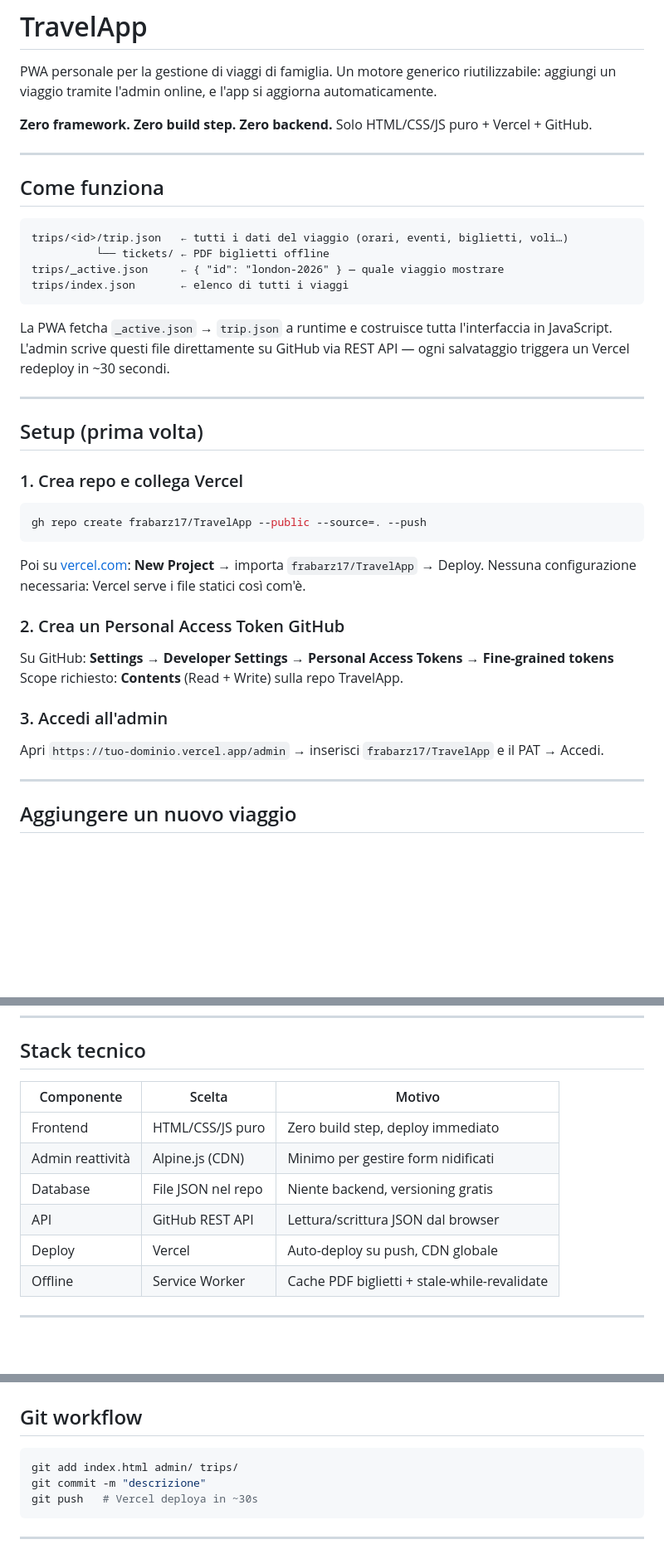
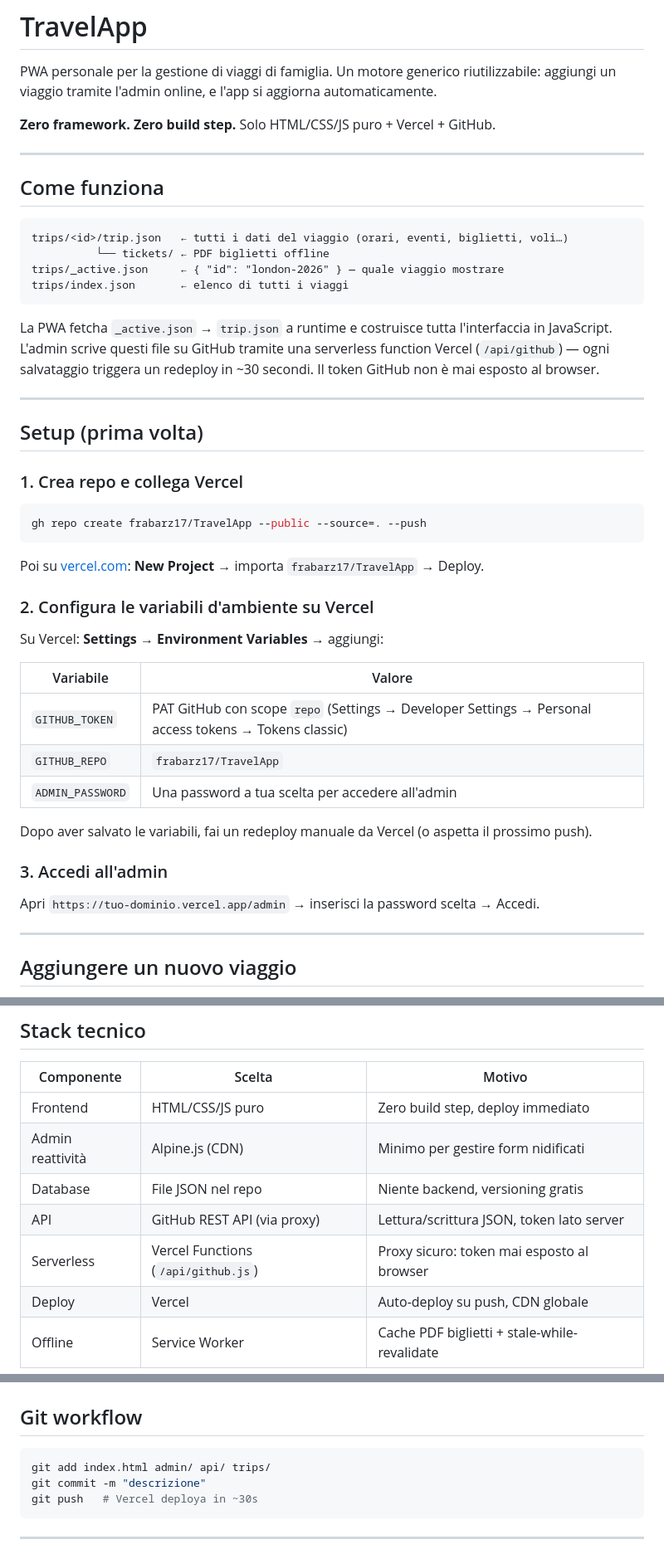
Before and after one commit to frabarz17/TravelApp, a Markdown page: README.md, 3 parts joined by grey strips. Shown at 83% size. Drawn GitHub-style; blank space fills up the shorter version.

````diff
--- a/README.md
+++ b/README.md
@@ -2,7 +2,7 @@
 
 PWA personale per la gestione di viaggi di famiglia. Un motore generico riutilizzabile: aggiungi un viaggio tramite l'admin online, e l'app si aggiorna automaticamente.
 
-**Zero framework. Zero build step. Zero backend.** Solo HTML/CSS/JS puro + Vercel + GitHub.
+**Zero framework. Zero build step.** Solo HTML/CSS/JS puro + Vercel + GitHub.
 
 ---
 
@@ -15,7 +15,7 @@ trips/_active.json     ← { "id": "london-2026" } — quale viaggio mostrare
 trips/index.json       ← elenco di tutti i viaggi
 ```
 
-La PWA fetcha `_active.json` → `trip.json` a runtime e costruisce tutta l'interfaccia in JavaScript. L'admin scrive questi file direttamente su GitHub via REST API — ogni salvataggio triggera un Vercel redeploy in ~30 secondi.
+La PWA fetcha `_active.json` → `trip.json` a runtime e costruisce tutta l'interfaccia in JavaScript. L'admin scrive questi file su GitHub tramite una serverless function Vercel (`/api/github`) — ogni salvataggio triggera un redeploy in ~30 secondi. Il token GitHub non è mai esposto al browser.
 
 ---
 
@@ -27,16 +27,23 @@ La PWA fetcha `_active.json` → `trip.json` a runtime e costruisce tutta l'inte
 gh repo create frabarz17/TravelApp --public --source=. --push
 ```
 
-Poi su [vercel.com](https://vercel.com): **New Project** → importa `frabarz17/TravelApp` → Deploy. Nessuna configurazione necessaria: Vercel serve i file statici così com'è.
+Poi su [vercel.com](https://vercel.com): **New Project** → importa `frabarz17/TravelApp` → Deploy.
 
-### 2. Crea un Personal Access Token GitHub
+### 2. Configura le variabili d'ambiente su Vercel
 
-Su GitHub: **Settings → Developer Settings → Personal Access Tokens → Fine-grained tokens**
-Scope richiesto: **Contents** (Read + Write) sulla repo TravelApp.
+Su Vercel: **Settings → Environment Variables** → aggiungi:
+
+| Variabile | Valore |
+|---|---|
+| `GITHUB_TOKEN` | PAT GitHub con scope `repo` (Settings → Developer Settings → Personal access tokens → Tokens classic) |
+| `GITHUB_REPO` | `frabarz17/TravelApp` |
+| `ADMIN_PASSWORD` | Una password a tua scelta per accedere all'admin |
+
+Dopo aver salvato le variabili, fai un redeploy manuale da Vercel (o aspetta il prossimo push).
 
 ### 3. Accedi all'admin
 
-Apri `https://tuo-dominio.vercel.app/admin` → inserisci `frabarz17/TravelApp` e il PAT → Accedi.
+Apri `https://tuo-dominio.vercel.app/admin` → inserisci la password scelta → Accedi.
 
 ---
 
@@ -95,7 +102,8 @@ Installabile su iPhone/Android come PWA. Funziona offline dopo il primo caricame
 | Frontend | HTML/CSS/JS puro | Zero build step, deploy immediato |
 | Admin reattività | Alpine.js (CDN) | Minimo per gestire form nidificati |
 | Database | File JSON nel repo | Niente backend, versioning gratis |
-| API | GitHub REST API | Lettura/scrittura JSON dal browser |
+| API | GitHub REST API (via proxy) | Lettura/scrittura JSON, token lato server |
+| Serverless | Vercel Functions (`/api/github.js`) | Proxy sicuro: token mai esposto al browser |
 | Deploy | Vercel | Auto-deploy su push, CDN globale |
 | Offline | Service Worker | Cache PDF biglietti + stale-while-revalidate |
 
@@ -112,7 +120,7 @@ Il viaggio di esempio completo è in [`trips/london-2026/trip.json`](trips/londo
 ## Git workflow
 
 ```bash
-git add index.html admin/ trips/
+git add index.html admin/ api/ trips/
 git commit -m "descrizione"
 git push   # Vercel deploya in ~30s
 ```
````
Also changed, not shown: AGENTS.md (+7 -5 lines), CLAUDE.md (+12 -5 lines).
